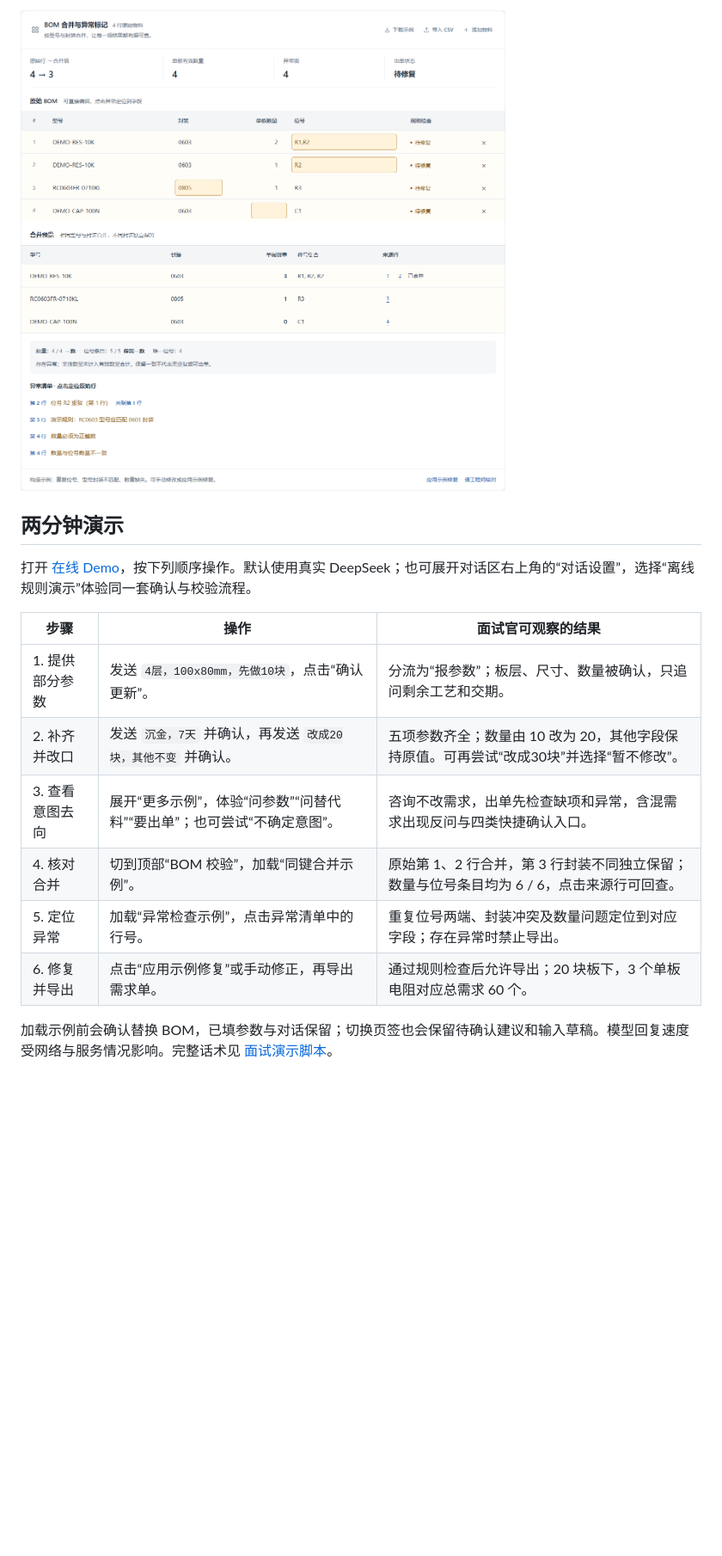
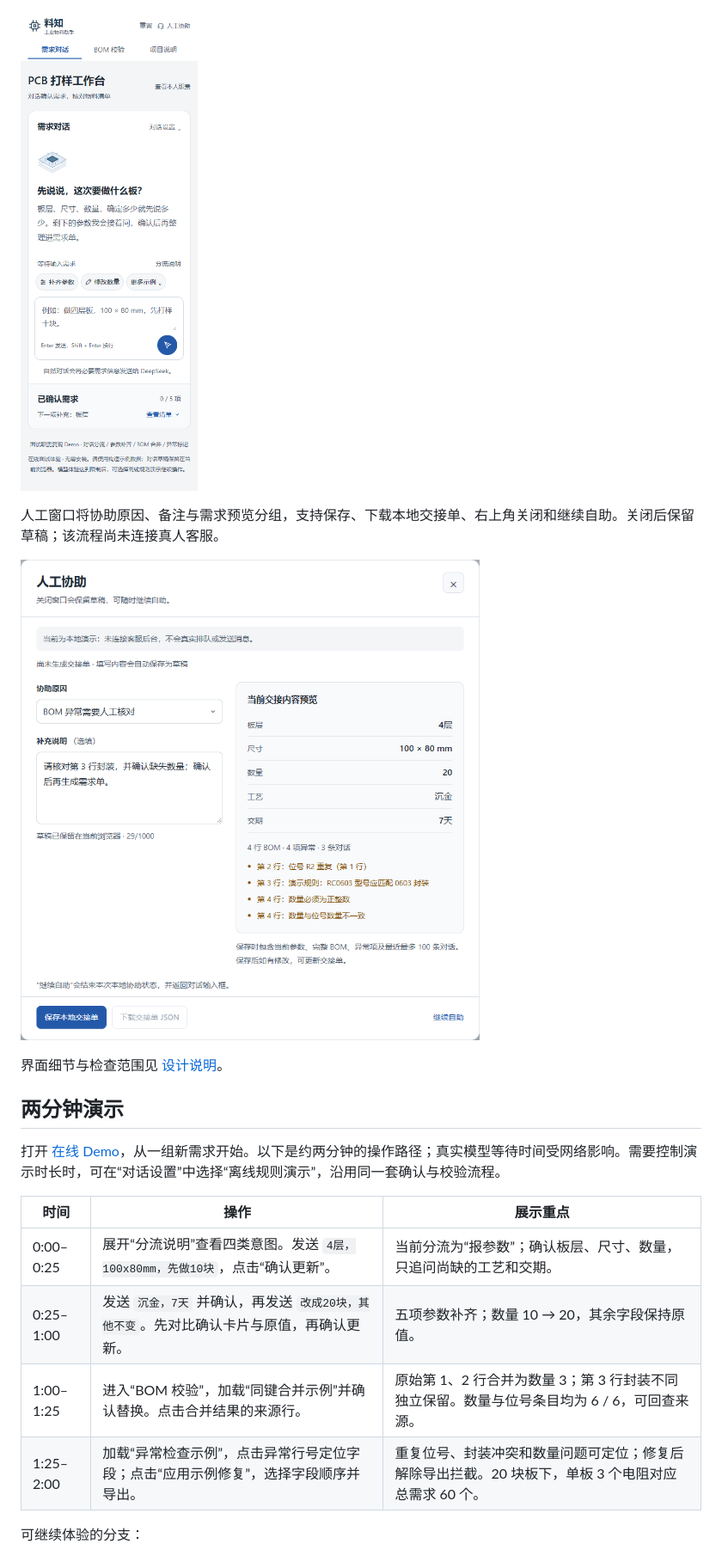
Before and after one commit to FriendRan/material-copilot-demo, a Markdown page: README.md, the part around one of its changes. Shown at 86% size. Rendered like a GitHub page; pictures changed too: docs/screenshots/handoff-review.png (added), docs/screenshots/mobile-workspace.png (added); folded sections open; blank space fills up the shorter version.

Commit message:
Organize interview README around four personal modules and latest desktop/mobile screenshots

```diff
--- a/README.md
+++ b/README.md
@@ -36,20 +43,24 @@ DeepSeek 负责理解自然语言并提出参数建议；程序负责确认状
 
-![BOM 合并预览、来源追溯、守恒核对和异常清单](docs/screenshots/bom-review.png)
+![手机端对话与可展开的已确认需求清单](docs/screenshots/mobile-workspace.png)
+
+人工窗口将协助原因、备注与需求预览分组，支持保存、下载本地交接单、右上角关闭和继续自助。关闭后保留草稿；该流程尚未连接真人客服。
+
+![人工协助：填写原因、核对参数与异常、保存本地交接单](docs/screenshots/handoff-review.png)
 
 </details>
 
+界面细节与检查范围见 [设计说明](docs/ui-design.md)。
+
 ## 两分钟演示
 
-打开 [在线 Demo](https://material-copilot-demo-ui.onrender.com/)，按下列顺序操作。默认使用真实 DeepSeek；也可展开对话区右上角的“对话设置”，选择“离线规则演示”体验同一套确认与校验流程。
+打开 [在线 Demo](https://material-copilot-demo-ui.onrender.com/)，从一组新需求开始。以下是约两分钟的操作路径；真实模型等待时间受网络影响。需要控制演示时长时，可在“对话设置”中选择“离线规则演示”，沿用同一套确认与校验流程。
 
-| 步骤 | 操作 | 面试官可观察的结果 |
+| 时间 | 操作 | 展示重点 |
 | --- | --- | --- |
-| 1. 提供部分参数 | 发送 `4层，100x80mm，先做10块`，点击“确认更新”。 | 分流为“报参数”；板层、尺寸、数量被确认，只追问剩余工艺和交期。 |
-| 2. 补齐并改口 | 发送 `沉金，7天` 并确认，再发送 `改成20块，其他不变` 并确认。 | 五项参数齐全；数量由 10 改为 20，其他字段保持原值。可再尝试“改成30块”并选择“暂不修改”。 |
-| 3. 查看意图去向 | 展开“更多示例”，体验“问参数”“问替代料”“要出单”；也可尝试“不确定意图”。 | 咨询不改需求，出单先检查缺项和异常，含混需求出现反问与四类快捷确认入口。 |
-| 4. 核对合并 | 切到顶部“BOM 校验”，加载“同键合并示例”。 | 原始第 1、2 行合并，第 3 行封装不同独立保留；数量与位号条目均为 6 / 6，点击来源行可回查。 |
-| 5. 定位异常 | 加载“异常检查示例”，点击异常清单中的行号。 | 重复位号两端、封装冲突及数量问题定位到对应字段；存在异常时禁止导出。 |
-| 6. 修复并导出 | 点击“应用示例修复”或手动修正，再导出需求单。 | 通过规则检查后允许导出；20 块板下，3 个单板电阻对应总需求 60 个。 |
+| 0:00–0:25 | 展开“分流说明”查看四类意图。发送 `4层，100x80mm，先做10块`，点击“确认更新”。 | 当前分流为“报参数”；确认板层、尺寸、数量，只追问尚缺的工艺和交期。 |
+| 0:25–1:00 | 发送 `沉金，7天` 并确认，再发送 `改成20块，其他不变`。先对比确认卡片与原值，再确认更新。 | 五项参数补齐；数量 10 → 20，其余字段保持原值。 |
+| 1:00–1:25 | 进入“BOM 校验”，加载“同键合并示例”并确认替换。点击合并结果的来源行。 | 原始第 1、2 行合并为数量 3；第 3 行封装不同独立保留。数量与位号条目均为 6 / 6，可回查来源。 |
+| 1:25–2:00 | 加载“异常检查示例”，点击异常行号定位字段；点击“应用示例修复”，选择字段顺序并导出。 | 重复位号、封装冲突和数量问题可定位；修复后解除导出拦截。20 块板下，单板 3 个电阻对应总需求 60 个。 |
 
-加载示例前会确认替换 BOM，已填参数与对话保留；切换页签也会保留待确认建议和输入草稿。模型回复速度受网络与服务情况影响。完整话术见 [面试演示脚本](docs/demo-guide.md)。
+可继续体验的分支：
 
```
Also changed, not shown: other parts of README.md (+51 -38 lines).
